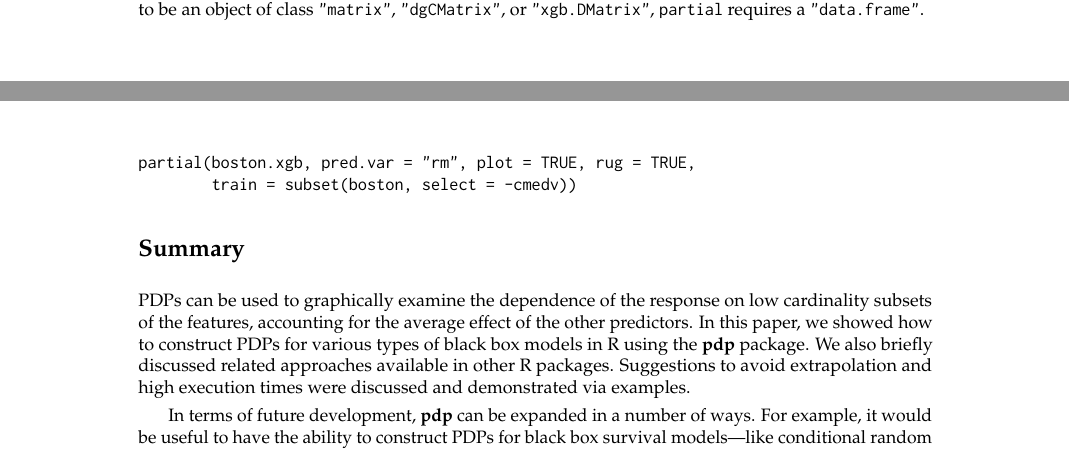
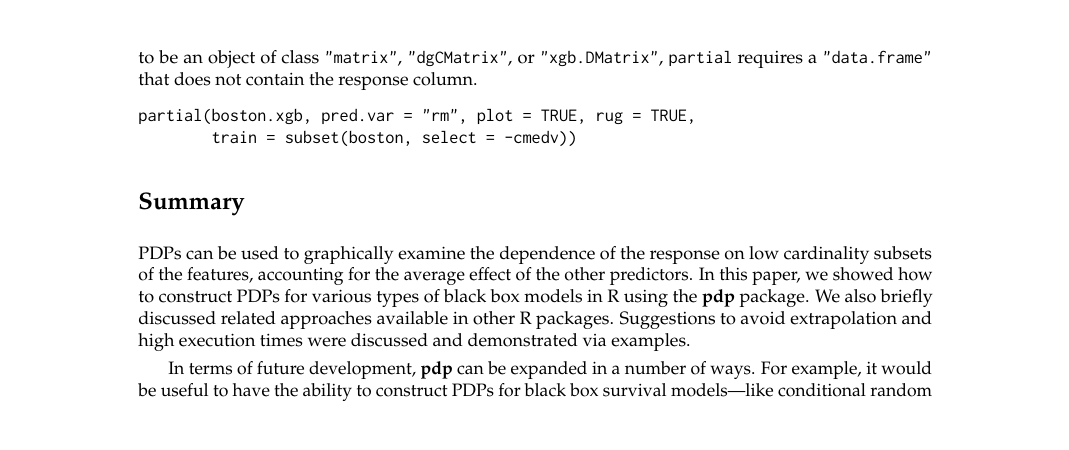
Before and after one commit to guangyuan/pdp, a LaTeX document (manuscript/RJwrapper.tex, which reads manuscript/greenwell.tex): two parts of pages 12 and 13 of 15 before the commit and part of page 13 of 15 after it, the two joined at a grey line, cut so that both start at the same text, the shorter picture padded with empty space. Compiled offline with pdfLaTeX.

Commit message:
updated manuscript

```diff
--- a/manuscript/greenwell.tex
+++ b/manuscript/greenwell.tex
@@ -493,7 +493,7 @@ boston.xgb <- xgboost(data = data.matrix(subset(boston, select = -cmedv)),
                       label = boston$cmedv, objective = "reg:linear",
                       nrounds = 2000, max_depth = 3, eta = 0.01)
 \end{example}
-To use \code{partial} with the \code{"xgb.Booster"} class, we need to supply the original training data (minus the response) in the call to \code{partial}. The following snippet of code computes the partial dependence of \code{cmedv} on \code{rm} (plot not shown). (Make sure you are using version 0.6-0 or later of \pkg{xgboost}: \url{https://github.com/dmlc/xgboost/tree/master/R-package}.) \strong{Note:} while \code{xgboost} requires the training data to be an object of class \code{"matrix"}, \code{"dgCMatrix"}, or \code{"xgb.DMatrix"}, \code{partial} requires a \code{"data.frame"}.
+To use \code{partial} with the \code{"xgb.Booster"} class, we need to supply the original training data (minus the response) in the call to \code{partial}. The following snippet of code computes the partial dependence of \code{cmedv} on \code{rm} (plot not shown). (Make sure you are using version 0.6-0 or later of \pkg{xgboost}: \url{https://github.com/dmlc/xgboost/tree/master/R-package}.) \strong{Note:} while \code{xgboost} requires the training data to be an object of class \code{"matrix"}, \code{"dgCMatrix"}, or \code{"xgb.DMatrix"}, \code{partial} requires a \code{"data.frame"} that does not contain the response column.
 \begin{example}
 partial(boston.xgb, pred.var = "rm", plot = TRUE, rug = TRUE,
         train = subset(boston, select = -cmedv))
```
Also changed, not shown: manuscript/RJwrapper.pdf, 6 other files.
